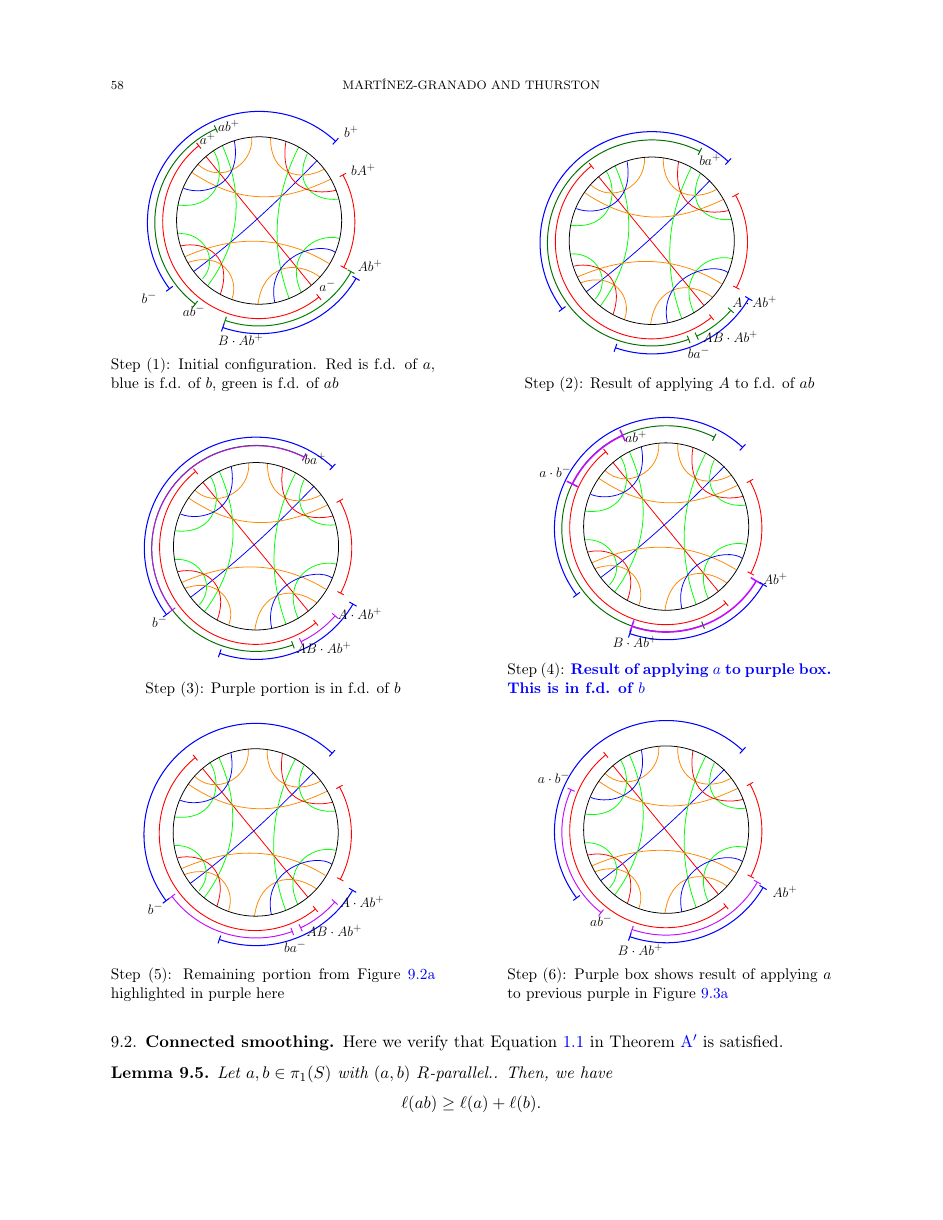
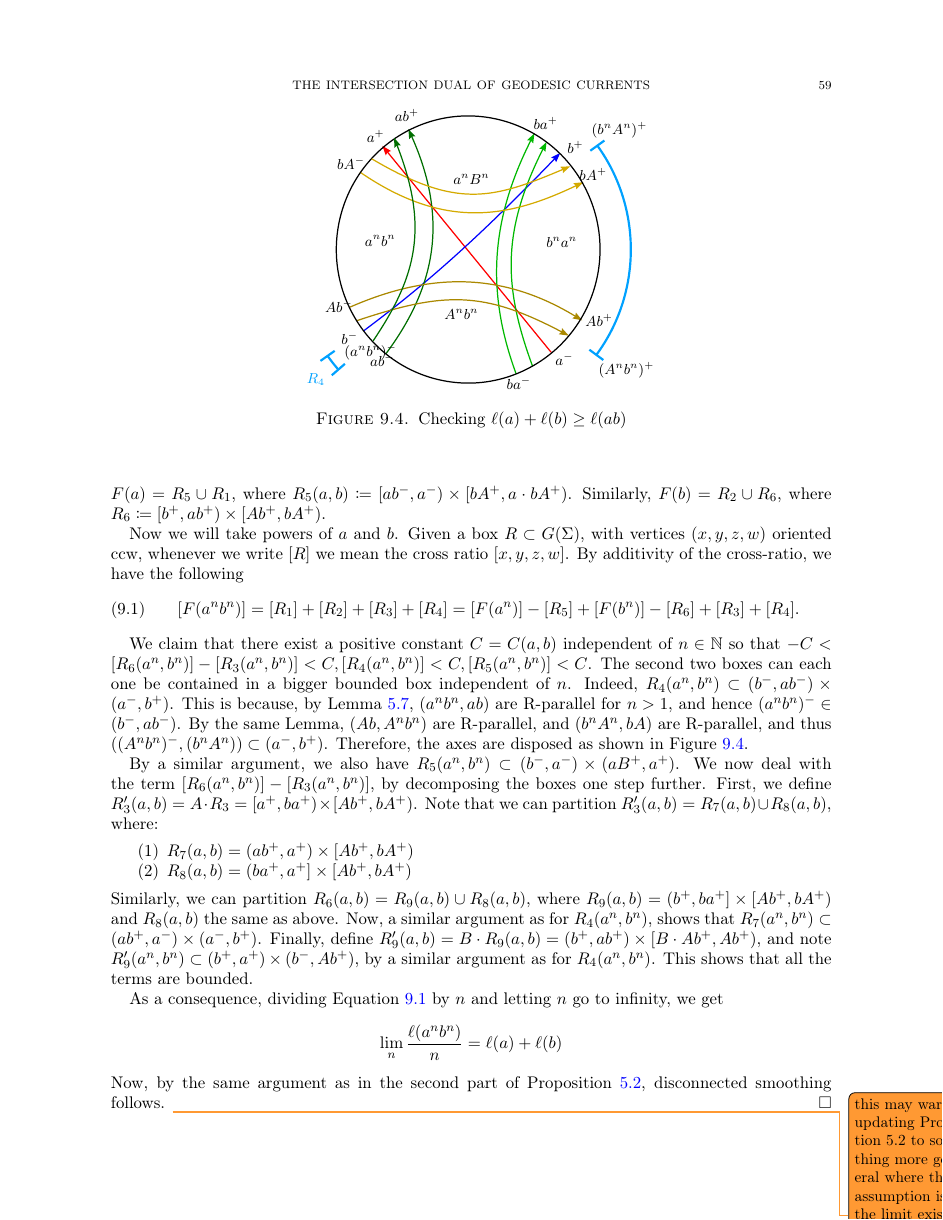
Before and after one commit to dpthurst/Currents-and-intersections, a LaTeX paper (Intersections.tex, which reads crossratios.tex): page 58 of 77 before the commit and page 59 of 77 after it. Compiled offline with pdfLaTeX.

Commit message:
Update on Overleaf.

```diff
--- a/crossratios.tex
+++ b/crossratios.tex
@@ -152,45 +99,0 @@ At most one isometry among $a$, $b$ or its inverses is applied to each partition
-\captionsetup[subfigure]{labelformat=empty}
-\begin{figure}
-     \centering
-     \begin{subfigure}[b]{0.45\textwidth}
-\centering{
-\resizebox{60mm}{!}{\svgfig{d1}}
-    \caption{Step (1): Initial configuration. Red is f.d. of $a$, blue is f.d. of $b$, green is f.d. of $ab$}\label{fig:d1}}
-     \end{subfigure}
-     \hfill
-     \begin{subfigure}[b]{0.45\textwidth}
-\centering{
-\resizebox{60mm}{!}{\svgfig{d2}}
-    \caption{Step (2): Result of applying $A$ to f.d. of $ab$}\label{fig:d2}}
-     \end{subfigure}
-\end{figure}
-
-\begin{figure}
-     \centering
-     \begin{subfigure}[b]{0.45\textwidth}
-\centering{
-\resizebox{60mm}{!}{\svgfig{d3}}
-    \caption{Step (3): Purple portion is in f.d. of $b$}\label{fig:d3}}
-     \end{subfigure}
-     \hfill
-     \begin{subfigure}[b]{0.45\textwidth}
-\centering{
-\resizebox{60mm}{!}{\svgfig{d4}}
-    \caption{Step (4): \textcolor{blue}{\textbf{Result of applying $a$ to purple box. This is in f.d. of $b$}}}\label{fig:d4}}
-     \end{subfigure}
-\end{figure}
-
-\begin{figure}
-     \centering
-     \begin{subfigure}[b]{0.45\textwidth}
-\centering{
-\resizebox{60mm}{!}{\svgfig{d5}}
-    \caption{Step (5): Remaining portion from Figure \ref{fig:d3} highlighted in purple here}\label{fig:d5}}
-     \end{subfigure}
-     \hfill
-     \begin{subfigure}[b]{0.45\textwidth}
-\centering{
-\resizebox{60mm}{!}{\svgfig{d6}}
-    \caption{Step (6): Purple box shows result of applying $a$ to previous purple in Figure \ref{fig:d5}}\label{fig:d6}}
-     \end{subfigure}
-\end{figure}
@@ -266,0 +160,6 @@ using positivity of cross-ratio, additivity and flip-invariance, we get
+\end{figure}
+
+    \begin{figure}[ht!]
+     \centering
+\resizebox{80mm}{!}{\svgfignormal{rcross_cr_powers}}
+    \caption{Checking $\ell(a) + \ell(b) \geq \ell(ab)$}\label{fig:rcross_cr_powers}
@@ -267,3 +183,43 @@ using positivity of cross-ratio, additivity and flip-invariance, we get
+In fact, $F(a) = R_5 \cup R_1$, where $R_5(a,b) \coloneqq [ab^-,a^-) \times [bA^+, a \cdot bA^+)$.
+Similarly, $F(b) = R_2 \cup R_6$, where $R_6 \coloneqq [b^+,ab^+) \times [Ab^+,bA^+)$.
+
+
+Now we will take powers of $a$ and $b$. Given a box $R \subset G(\Sigma)$, with vertices $(x,y,z,w)$ oriented ccw, whenever we write $[R]$ we mean the cross ratio $[x,y,z,w]$. By additivity of the cross-ratio, we have the following
+\begin{equation}
+[F(a^nb^n)] = [R_1] + [R_2]+[R_3] + [R_4] = [F(a^n)]-[R_5] + [F(b^n)] - [R_6] + [R_3] + [R_4].
+\label{eq:difference}
+\end{equation}
+
+We claim that there exist a positive constant $C=C(a,b)$ independent of $n \in \mathbb{N}$ so that
+$-C < [R_6(a^n, b^n)]-[R_3(a^n,b^n)] < C, [R_4(a^n,b^n)]<C, [R_5(a^n,b^n)]<C$.
+The second two boxes can each one be contained in a bigger bounded box independent of $n$.
+Indeed, $R_4(a^n,b^n) \subset (b^-, ab^-) \times (a^-, b^+)$. This is because, by Lemma~\ref{lem:anbn_vs_bkak_parallel}, $(a^nb^n, ab)$ are R-parallel for $n>1$, and hence $(a^nb^n)^- \in (b^-, ab^-)$.
+By the same Lemma, $(Ab, A^nb^n)$ are R-parallel, and $(b^nA^n, bA)$ are R-parallel, and thus $((A^nb^n)^-, (b^nA^n)) \subset (a^-, b^+)$.
+Therefore, the axes are disposed as shown in Figure~\ref{fig:rcross_cr_powers}.
+
+By a similar argument, we also have $R_5(a^n, b^n) \subset (b^-, a^-) \times (aB^+, a^+)$.
+We now deal with the term $[R_6(a^n, b^n)]-[R_3(a^n,b^n)]$, by decomposing the boxes one step further.
+First, we define $R_3'(a,b) = A \cdot R_3 = [a^+, ba^+) \times [Ab^+, bA^+)$.
+Note that we can partition $R_3'(a,b)= R_7(a,b) \cup R_8(a,b)$, where:
+\begin{enumerate}
+\item $R_7(a,b) = (ab^+, a^+) \times [Ab^+, bA^+)$
+\item $R_8(a,b) = (ba^+,a^+] \times [Ab^+, bA^+)$
+\end{enumerate}
+Similarly, we can partition $R_6(a,b) = R_9(a,b)\cup R_8(a,b)$, where $R_9(a,b)=(b^+, ba^+]\times [Ab^+, bA^+)$ and $R_8(a,b)$ the same as above.
+Now, a similar argument as for $R_4(a^n,b^n)$, shows that $R_7(a^n,b^n) \subset (ab^+, a^-) \times (a^-, b^+)$.
+Finally, define $R_9'(a,b)=B \cdot R_9(a,b) = (b^+, ab^+) \times [B \cdot Ab^+, Ab^+)$, and note
+$R_9'(a^n, b^n) \subset (b^+, a^+) \times (b^-, Ab^+)$, by a similar argument as for $R_4(a^n,b^n)$.
+This shows that all the terms are bounded.
+
+As a consequence, dividing Equation~\ref{eq:difference} by $n$ and letting $n$ go to infinity, we get
+\[
+\lim_n \frac{\ell(a^n b^n)}{n} = \ell(a) + \ell(b)
+\]
+Now, by the same argument as in the second part of Proposition~\ref{prop:cont_conn_disc},
+disconnected smoothing follows.
+\DMGtodo{this may warrant updating Proposition 5.2 to something more general where the assumption is that the limit exists, and then extract a corollary there assuming continuity. Then we could cite the general proposition here.}
+\end{proof}
+
 \begin{theorem}
 There is a one-to-one correspondence between periods of generalized cross-ratios and geodesic currents.
 Moreover, periods uniquely determine cross-ratios arising from non-atomic geodesic currents.
```
Also changed, not shown: skora.tex (+3 -3 lines), smoothing-types.tex (+3 -1 lines), draws/rcross_cr.pdf (added), draws/rcross_cr.pdf_tex (added), draws/rcross_cr.svg (added), draws/rcross_cr3.pdf (added), draws/rcross_cr3.pdf_tex (added), draws/rcross_cr3.svg (added), draws/rcross_cr_powers.pdf (added), draws/rcross_cr_powers.pdf_tex (added), draws/rcross_cr_powers.svg (added), crossratios.tex (138 more changed lines).
